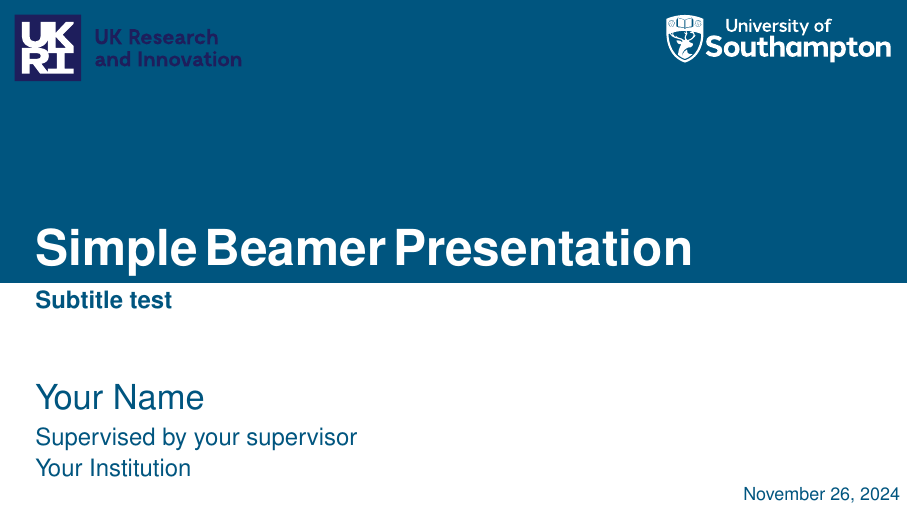
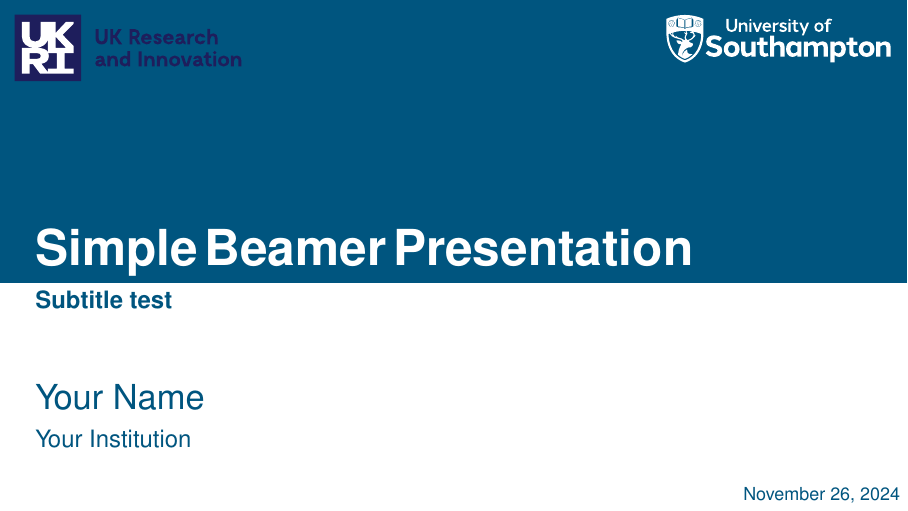
Before and after one commit to tgodfrey0/soton-beamer, LaTeX slides (beamer-example/beamer_test.tex): page 1 of 7. Compiled offline with pdfLaTeX.

Commit message:
Updates from Overleaf

```diff
--- a/beamer-example/beamer_test.tex
+++ b/beamer-example/beamer_test.tex
@@ -8,7 +8,7 @@
 \title{Simple Beamer Presentation}
 \subtitle{Subtitle test}
 \author{Your Name}
-\supervisor{Supervised by your supervisor}
+% \supervisor{Supervised by your supervisor}
 \institute{Your Institution}
 \date{\today}
 
```
Also changed, not shown: beamer-example/beamer_test.pdf.
